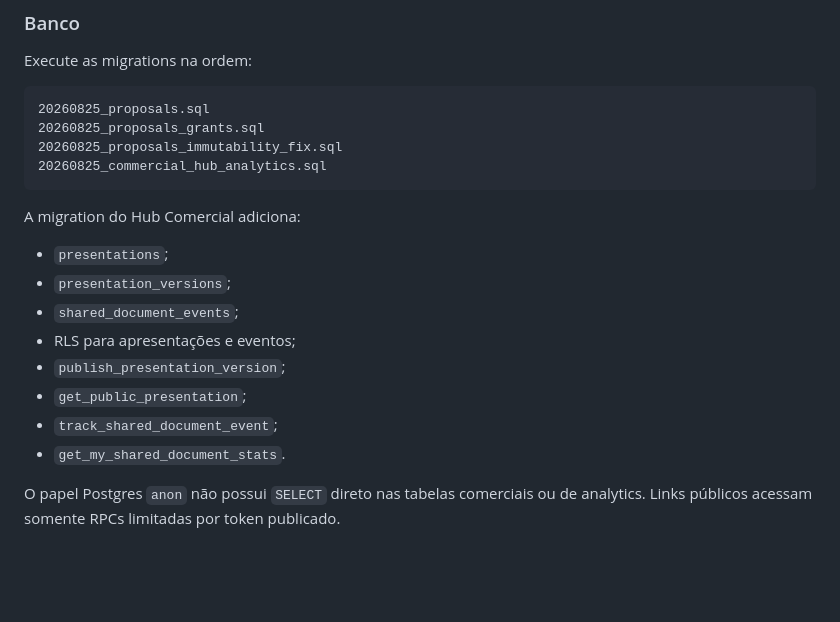
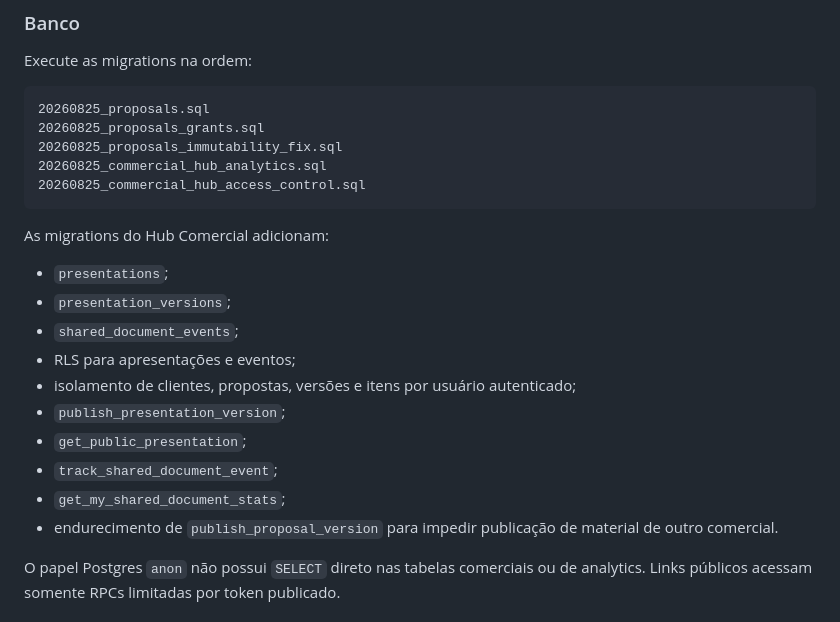
Before and after one commit to jefersonMarques/apresentacao-viagate, a Markdown page: README.md, the part around the change. Drawn GitHub-style; blank space fills up the shorter version.

Commit message:
docs: add commercial access control migration

````diff
--- a/README.md
+++ b/README.md
@@ -87,18 +87,21 @@ Execute as migrations na ordem:
 20260825_proposals_grants.sql
 20260825_proposals_immutability_fix.sql
 20260825_commercial_hub_analytics.sql
+20260825_commercial_hub_access_control.sql
 ```
 
-A migration do Hub Comercial adiciona:
+As migrations do Hub Comercial adicionam:
 
 - `presentations`;
 - `presentation_versions`;
 - `shared_document_events`;
 - RLS para apresentações e eventos;
+- isolamento de clientes, propostas, versões e itens por usuário autenticado;
 - `publish_presentation_version`;
 - `get_public_presentation`;
 - `track_shared_document_event`;
-- `get_my_shared_document_stats`.
+- `get_my_shared_document_stats`;
+- endurecimento de `publish_proposal_version` para impedir publicação de material de outro comercial.
 
 O papel Postgres `anon` não possui `SELECT` direto nas tabelas comerciais ou de analytics. Links públicos acessam somente RPCs limitadas por token publicado.
 
````
